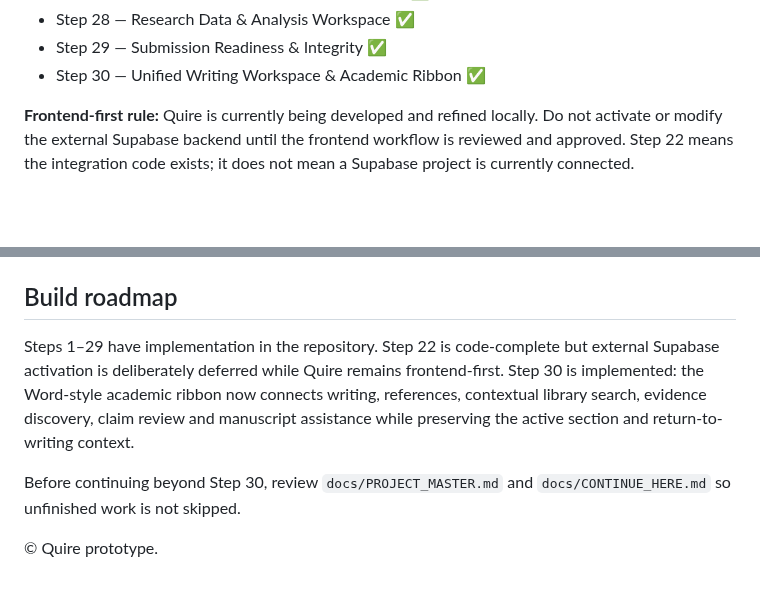
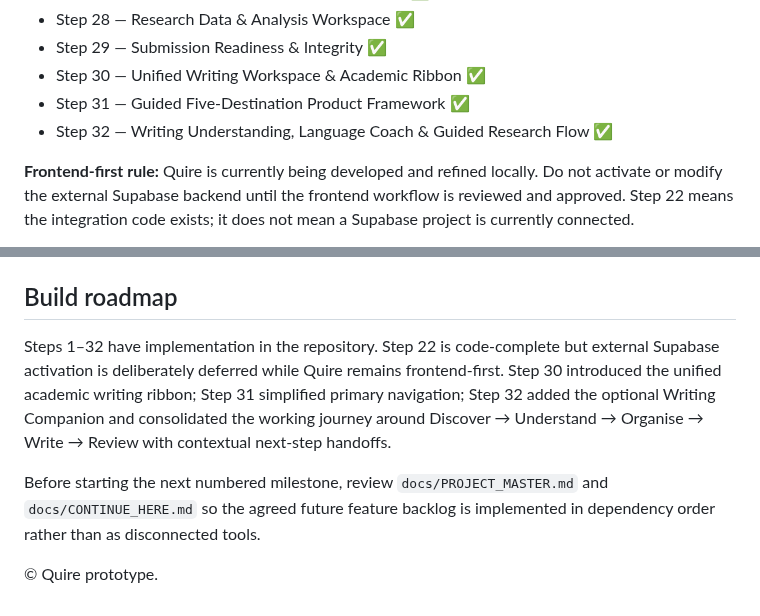
Before and after one commit to jasonfenech118-ctrl/quire, a Markdown page: README.md, 2 parts joined by grey strips. Rendered like a GitHub page; blank space fills up the shorter version.

Commit message:
Update README through completed Step 32

```diff
--- a/README.md
+++ b/README.md
@@ -143,6 +143,8 @@ See `docs/reference-manager.md`.
 - Step 28 — Research Data & Analysis Workspace ✅
 - Step 29 — Submission Readiness & Integrity ✅
 - Step 30 — Unified Writing Workspace & Academic Ribbon ✅
+- Step 31 — Guided Five-Destination Product Framework ✅
+- Step 32 — Writing Understanding, Language Coach & Guided Research Flow ✅
 
 **Frontend-first rule:** Quire is currently being developed and refined locally. Do not activate or modify the external Supabase backend until the frontend workflow is reviewed and approved. Step 22 means the integration code exists; it does not mean a Supabase project is currently connected.
 
@@ -249,8 +251,8 @@ For reliable authentication redirects and later PDF features, serving the app ov
 
 ## Build roadmap
 
-Steps 1–29 have implementation in the repository. Step 22 is code-complete but external Supabase activation is deliberately deferred while Quire remains frontend-first. Step 30 is implemented: the Word-style academic ribbon now connects writing, references, contextual library search, evidence discovery, claim review and manuscript assistance while preserving the active section and return-to-writing context.
+Steps 1–32 have implementation in the repository. Step 22 is code-complete but external Supabase activation is deliberately deferred while Quire remains frontend-first. Step 30 introduced the unified academic writing ribbon; Step 31 simplified primary navigation; Step 32 added the optional Writing Companion and consolidated the working journey around Discover → Understand → Organise → Write → Review with contextual next-step handoffs.
 
-Before continuing beyond Step 30, review `docs/PROJECT_MASTER.md` and `docs/CONTINUE_HERE.md` so unfinished work is not skipped.
+Before starting the next numbered milestone, review `docs/PROJECT_MASTER.md` and `docs/CONTINUE_HERE.md` so the agreed future feature backlog is implemented in dependency order rather than as disconnected tools.
 
 © Quire prototype.
```
